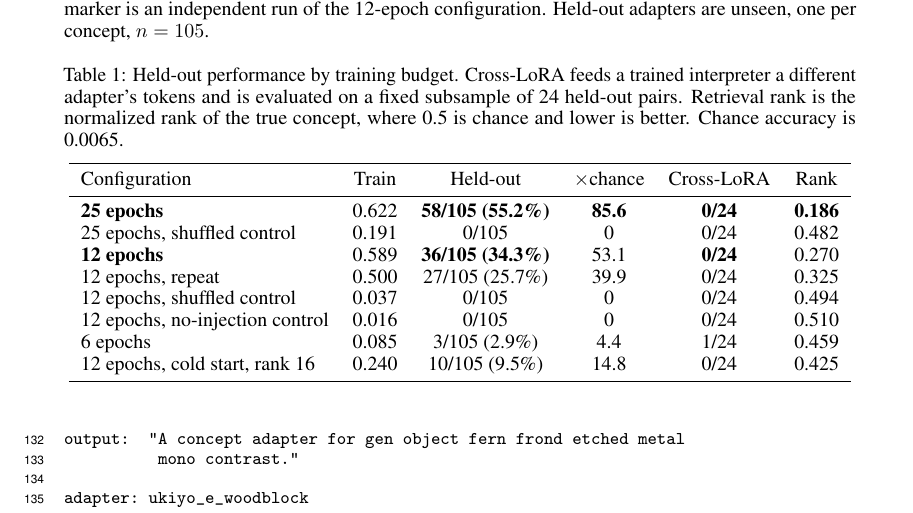
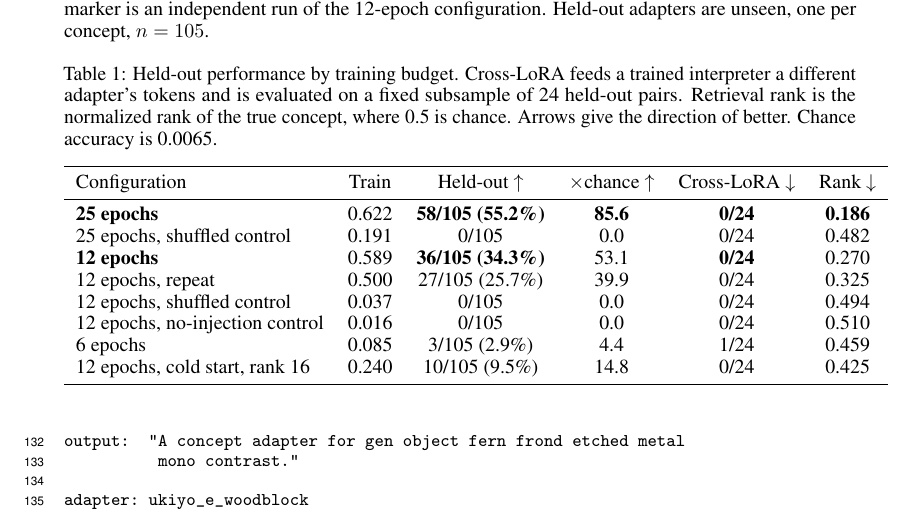
Before and after one commit to lijuliana/Diffusion-LoRAcle, a LaTeX paper (paper/main.tex): part of page 5 of 16, cut so that both start at the same text. Compiled offline with pdfLaTeX.

Commit message:
table 1: direction arrows, consistent decimals

```diff
--- a/paper/main.tex
+++ b/paper/main.tex
@@ -226,19 +226,19 @@ configuration. Held-out adapters are unseen, one per concept, $n=105$.}
 \centering
 \caption{Held-out performance by training budget. Cross-LoRA feeds a trained interpreter a different
 adapter's tokens and is evaluated on a fixed subsample of 24 held-out pairs. Retrieval rank is the
-normalized rank of the true concept, where 0.5 is chance and lower is better. Chance accuracy is
-0.0065.}
+normalized rank of the true concept, where 0.5 is chance. Arrows give the direction of better.
+Chance accuracy is 0.0065.}
 \label{tab:main}
 \begin{tabular}{lccccc}
 \toprule
-Configuration & Train & Held-out & $\times$chance & Cross-LoRA & Rank \\
+Configuration & Train & Held-out $\uparrow$ & $\times$chance $\uparrow$ & Cross-LoRA $\downarrow$ & Rank $\downarrow$ \\
 \midrule
 \textbf{25 epochs} & 0.622 & \textbf{58/105 (55.2\%)} & \textbf{85.6} & \textbf{0/24} & \textbf{0.186} \\
-25 epochs, shuffled control & 0.191 & 0/105 & 0 & 0/24 & 0.482 \\
+25 epochs, shuffled control & 0.191 & 0/105 & 0.0 & 0/24 & 0.482 \\
 \textbf{12 epochs} & 0.589 & \textbf{36/105 (34.3\%)} & 53.1 & \textbf{0/24} & 0.270 \\
 12 epochs, repeat & 0.500 & 27/105 (25.7\%) & 39.9 & 0/24 & 0.325 \\
-12 epochs, shuffled control & 0.037 & 0/105 & 0 & 0/24 & 0.494 \\
-12 epochs, no-injection control & 0.016 & 0/105 & 0 & 0/24 & 0.510 \\
+12 epochs, shuffled control & 0.037 & 0/105 & 0.0 & 0/24 & 0.494 \\
+12 epochs, no-injection control & 0.016 & 0/105 & 0.0 & 0/24 & 0.510 \\
 6 epochs & 0.085 & 3/105 (2.9\%) & 4.4 & 1/24 & 0.459 \\
 12 epochs, cold start, rank 16 & 0.240 & 10/105 (9.5\%) & 14.8 & 0/24 & 0.425 \\
 \bottomrule
```
Also changed, not shown: paper/main.pdf, 3 other files.
